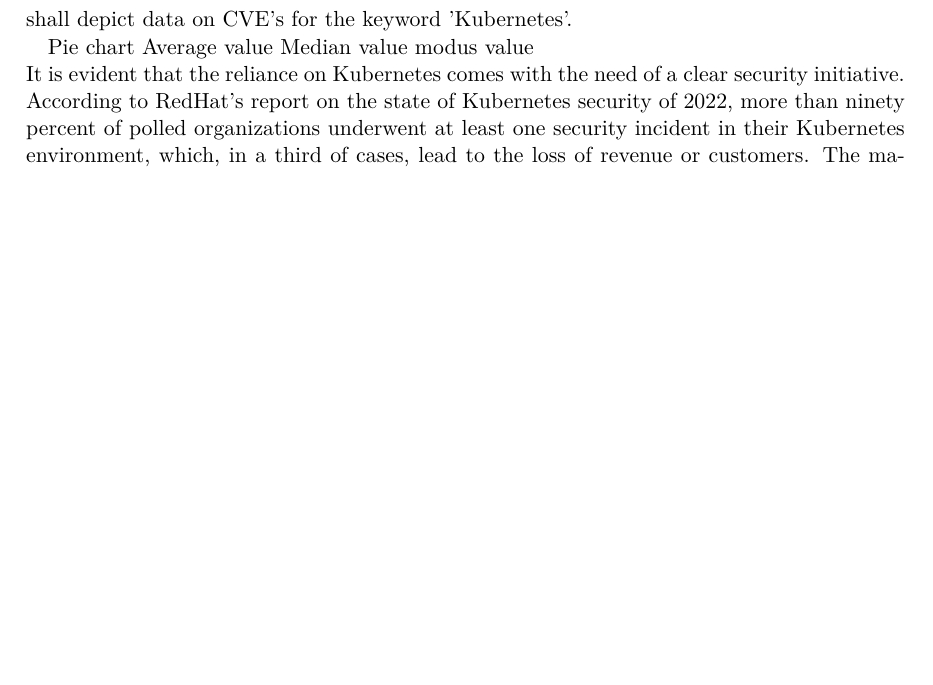
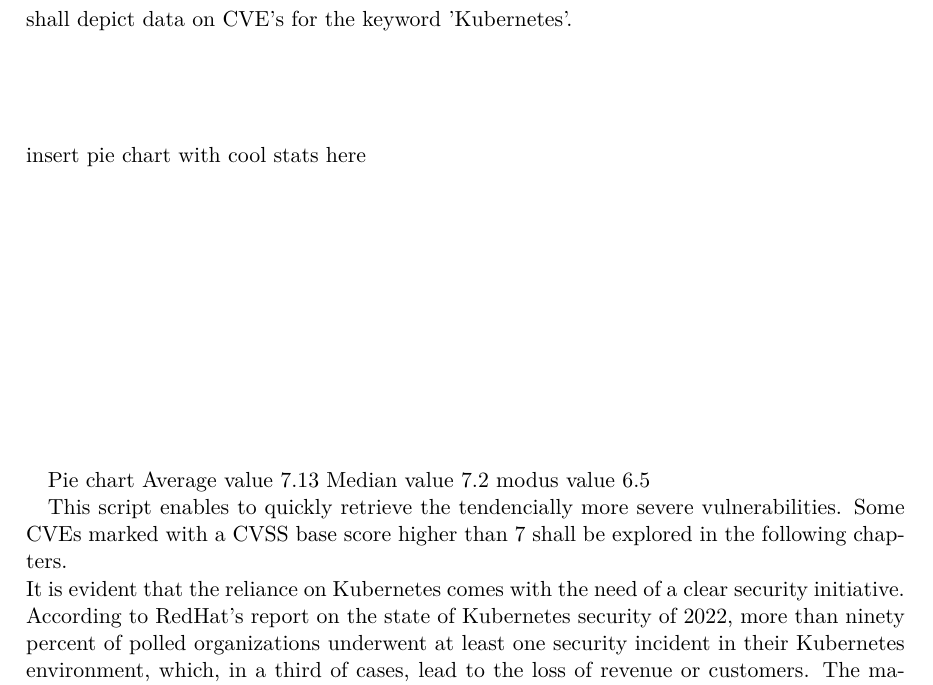
Before and after one commit to gbjk1/ba, a LaTeX thesis (tex/thesis.tex): part of page 20 of 40, cut so that both start at the same text, the shorter picture padded with empty space. Compiled offline with pdfLaTeX.

Commit message:
python script works

```diff
--- a/tex/thesis.tex
+++ b/tex/thesis.tex
@@ -307,11 +307,31 @@ collect CVEs for a given keyword with a CVSS base score higher than a given inte
 containing a given keyword. The returned JSON response is filtered for the CVE number. This number is then used to call the NVD API of the NIST organization,
 whose response can then be filtered for the base severity score according to the CVSS framework. As a result, interesting insights can be gained by
 programmatic means. The following figures shall depict data on CVE's for the keyword 'Kubernetes'.
+\\
+\\
+\\
+\\
+\\
+insert pie chart with cool stats here
+\\
+\\
+\\
+\\
+\\
+\\
+\\
+\\
+\\
+\\
+\\
 
 Pie chart
-Average value
-Median value
-modus value
+Average value 7.13
+Median value 7.2
+modus value 6.5
+
+This script enables to quickly retrieve the tendencially more severe vulnerabilities. Some CVEs marked with a CVSS base score higher than 7 shall
+be explored in the following chapters.
 \\
 It is evident that the reliance on Kubernetes comes with the need of a clear security initiative. According to RedHat's report on
 the state of Kubernetes security of 2022, more than ninety percent of polled organizations underwent at least one security incident
```
Also changed, not shown: tex/thesis.pdf, 4 other files.
